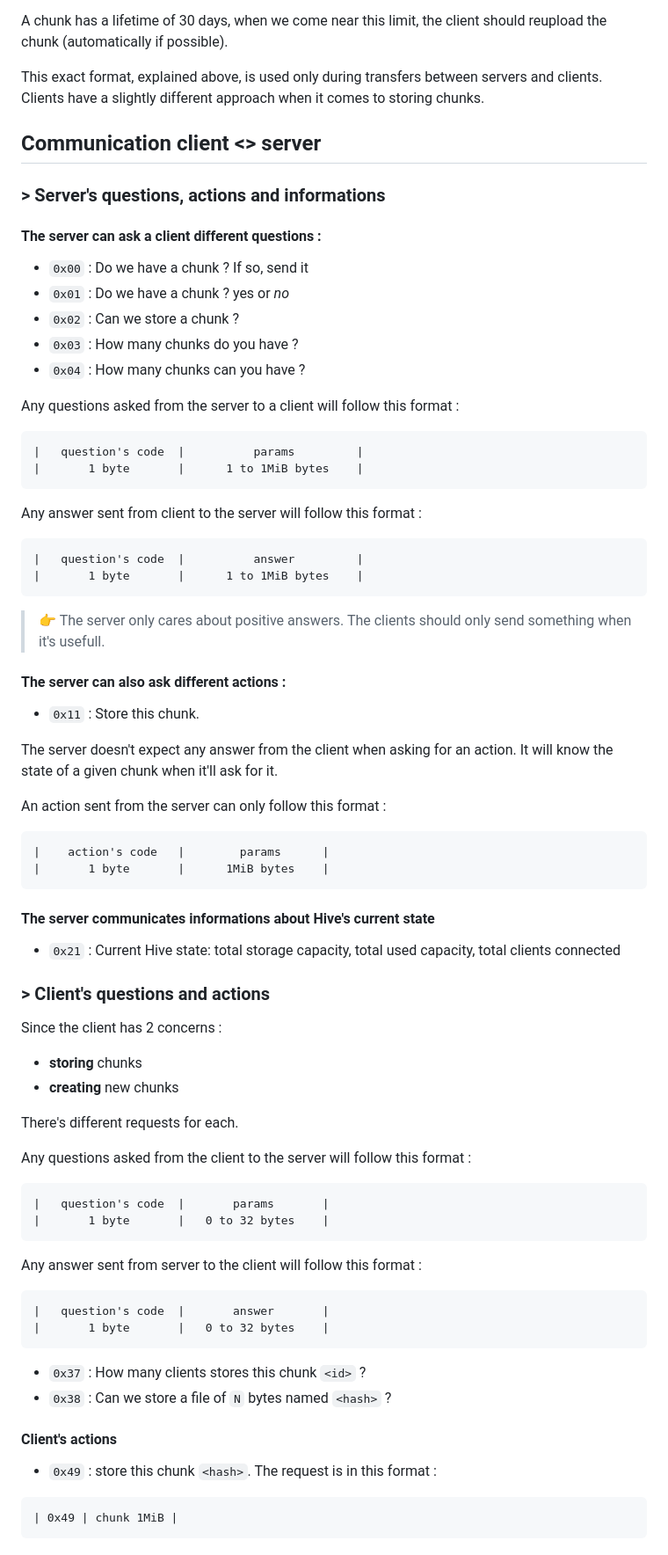
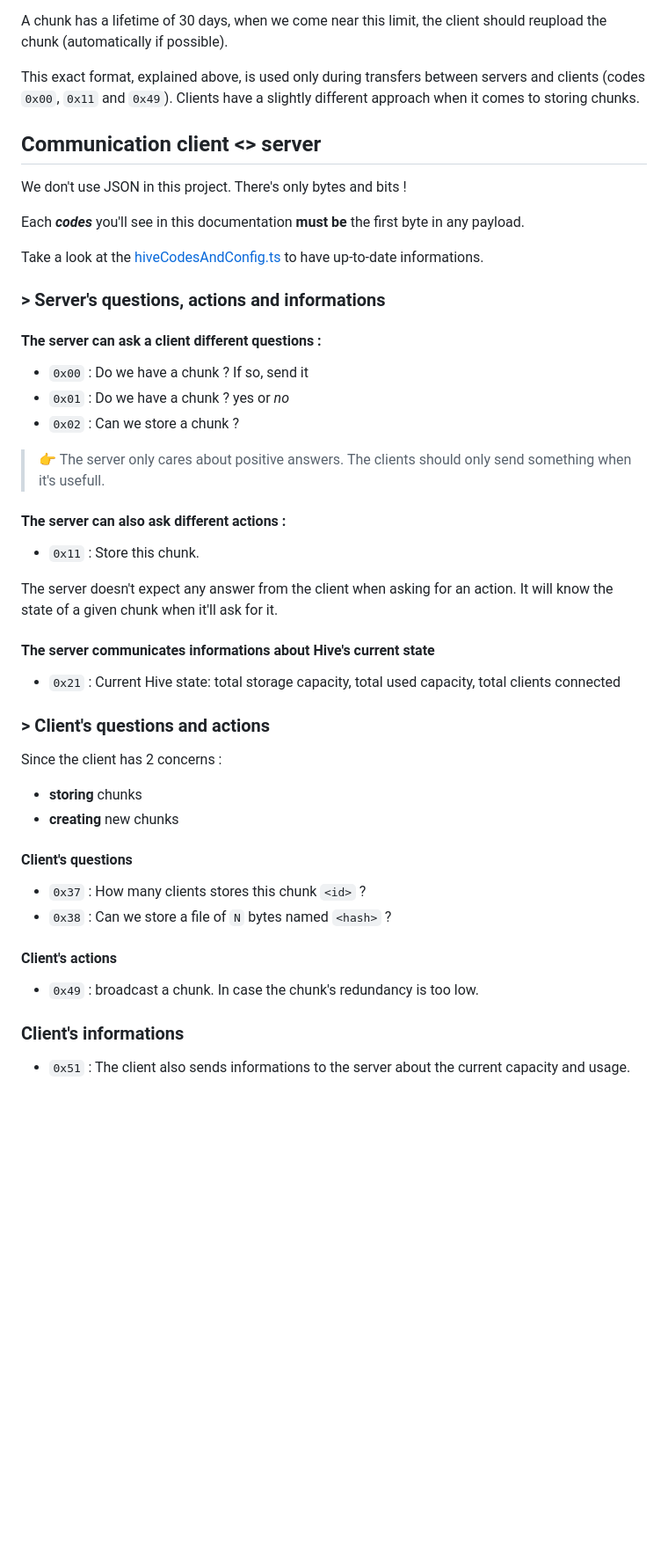
Before and after one commit to lorys/hive-cloud, a Markdown page: README.md, the part around the change. Shown at 88% size. Drawn GitHub-style; blank space fills up the shorter version.

````diff
--- a/README.md
+++ b/README.md
@@ -80,10 +80,16 @@ A file can have 65 535 chunks so a single file cannot exceed **~65 gigabytes**.
 
 A chunk has a lifetime of 30 days, when we come near this limit, the client should reupload the chunk (automatically if possible).
 
-This exact format, explained above, is used only during transfers between servers and clients.
+This exact format, explained above, is used only during transfers between servers and clients (codes `0x00`, `0x11` and `0x49`).
 Clients have a slightly different approach when it comes to storing chunks.
 
 ## Communication client <> server
+
+We don't use JSON in this project. There's only bytes and bits !
+
+Each ***codes*** you'll see in this documentation **must be** the first byte in any payload.
+
+Take a look at the [hiveCodesAndConfig.ts](https://github.com/lorys/hive-cloud/blob/main/src/hiveCodesAndConfig.ts) to have up-to-date informations.
 
 ### > Server's **questions**, **actions** and **informations**
 
@@ -92,21 +98,6 @@ Clients have a slightly different approach when it comes to storing chunks.
 - `0x00` : Do we have a chunk ? If so, send it
 - `0x01` : Do we have a chunk ? yes or *no*
 - `0x02` : Can we store a chunk ?
-- `0x03` : How many chunks do you have ?
-- `0x04` : How many chunks can you have ?
-
-Any questions asked from the server to a client will follow this format :
-```
-|   question's code  |          params         |
-|       1 byte       |      1 to 1MiB bytes    |
-```
-
-Any answer sent from client to the server will follow this format :
-
-```
-|   question's code  |          answer         |
-|       1 byte       |      1 to 1MiB bytes    |
-```
 
 > 👉 The server only cares about positive answers. The clients should only send something when it's usefull.
 
@@ -115,13 +106,6 @@ Any answer sent from client to the server will follow this format :
 - `0x11` : Store this chunk.
 
 The server doesn't expect any answer from the client when asking for an action. It will know the state of a given chunk when it'll ask for it.
-
-An action sent from the server can only follow this format :
-
-```
-|    action's code   |        params      |
-|       1 byte       |      1MiB bytes    |
-```
 
 #### The server communicates informations about Hive's current state
 
@@ -133,26 +117,16 @@ Since the client has 2 concerns :
 - **storing** chunks
 - **creating** new chunks
 
-There's different requests for each.
 
-Any questions asked from the client to the server will follow this format :
-```
-|   question's code  |       params       |
-|       1 byte       |   0 to 32 bytes    |
-```
-
-Any answer sent from server to the client will follow this format :
-```
-|   question's code  |       answer       |
-|       1 byte       |   0 to 32 bytes    |
-```
+#### Client's questions
 
 - `0x37` : How many clients stores this chunk `<id>` ?
 - `0x38` : Can we store a file of `N` bytes named `<hash>` ?
 
 #### Client's actions
 
-- `0x49` : store this chunk `<hash>`. The request is in this format :
-```
-| 0x49 | chunk 1MiB |
-```
+- `0x49` : broadcast a chunk. In case the chunk's redundancy is too low.
+
+### Client's informations
+
+- `0x51` : The client also sends informations to the server about the current capacity and usage.
````
